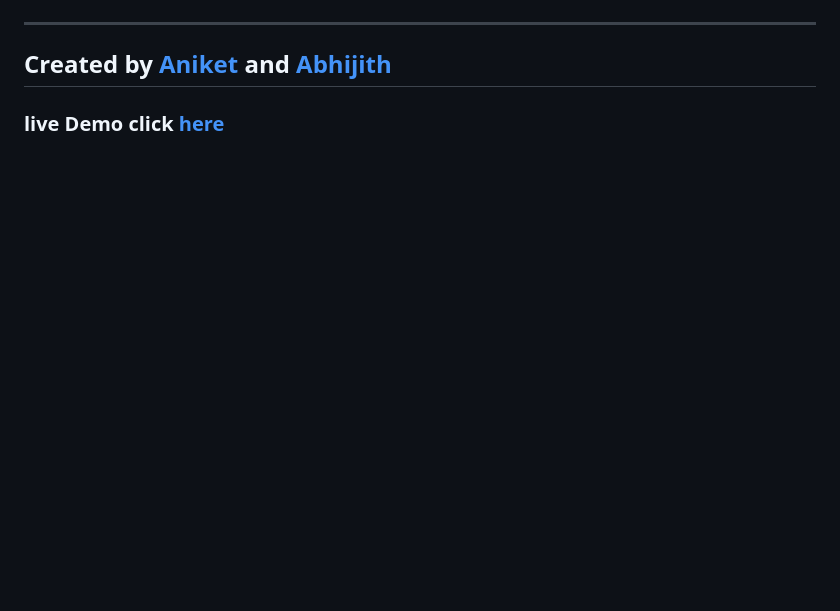
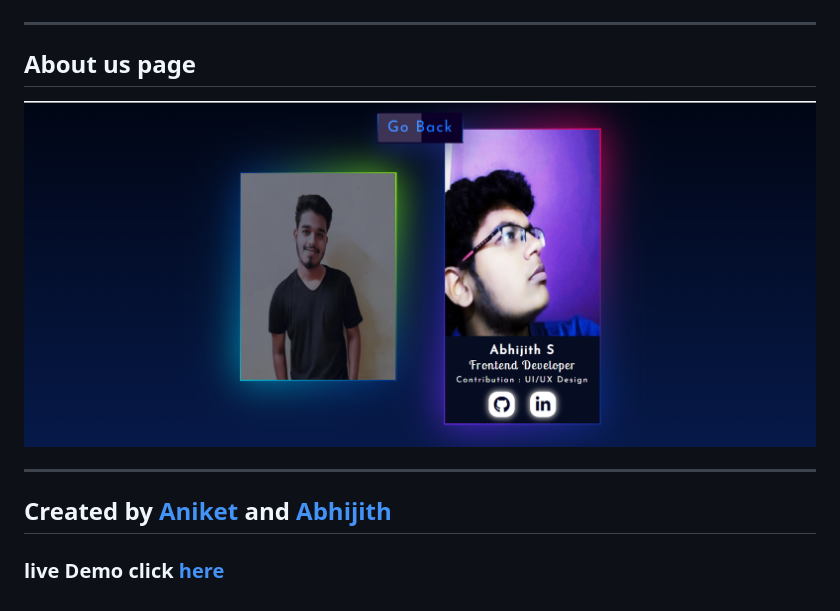
Before and after one commit to anirket/musify, a Markdown page: readme.md, the part around the change. Rendered like a GitHub page; pictures changed too: readmeimg/aboutus.png (added); blank space fills up the shorter version.

```diff
--- a/readme.md
+++ b/readme.md
@@ -25,7 +25,12 @@
 <img src="./readmeimg/homedark.png">
 
 ---
+## About us page
 
+<img src="./readmeimg/aboutus.png">
+
+
+---
 ## Created by [Aniket](https://github.com/anirket) and [Abhijith](https://github.com/AbhijithS-Ark)
 
 
```
